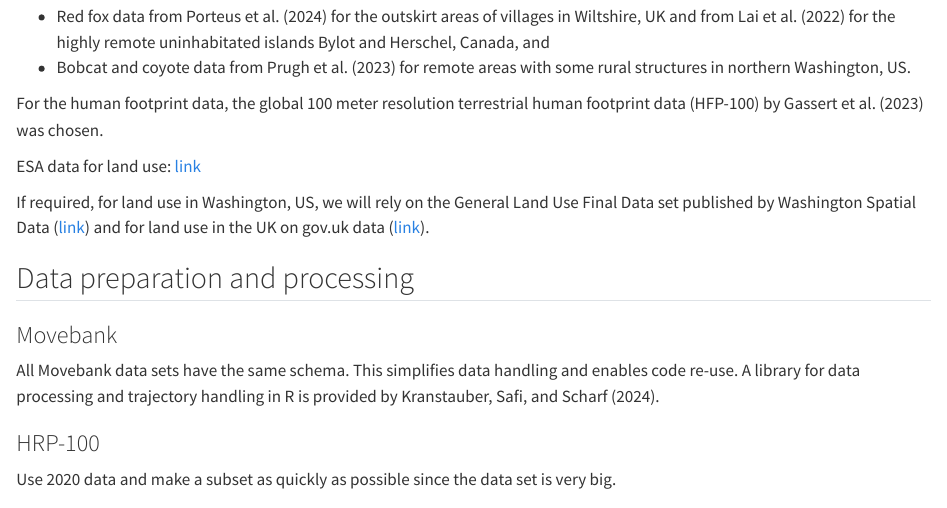
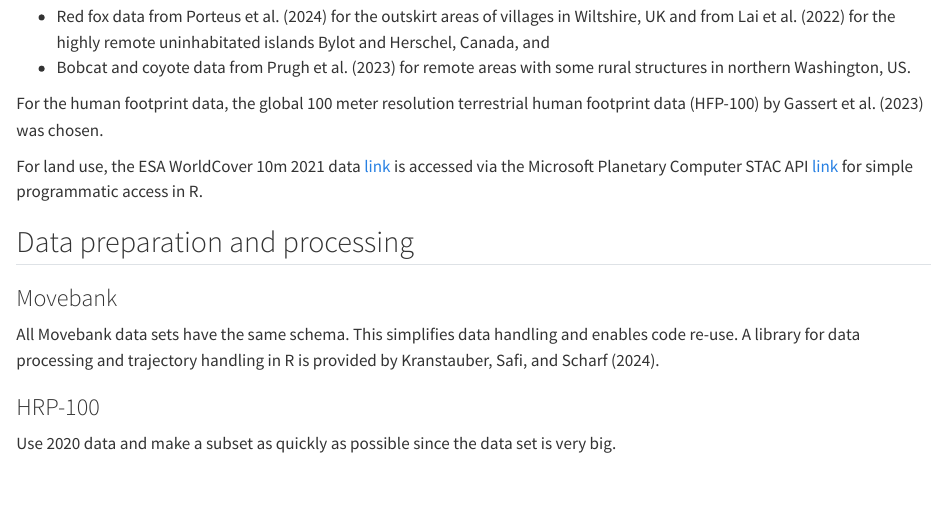
Before and after one commit to jannis-bolzern/movebank-ssf-homerange, a Quarto document (index.qmd): the page in a window 1100 px wide, from 1070 px down. Rendered offline with R 4.5, knitr and Pandoc in place of Quarto, with nearby package versions; some code elsewhere in the file could not run offline.

Commit message:
Update land use data

```diff
--- a/index.qmd
+++ b/index.qmd
@@ -55,9 +55,7 @@ Movebank by @kays2022movebank provides means for researchers to publish animal t
 
 For the human footprint data, the global 100 meter resolution terrestrial human footprint data (HFP-100) by @gassert2023operational was chosen.
 
-ESA data for land use: [link](https://esa-worldcover.org/en)
-
-If required, for land use in Washington, US, we will rely on the General Land Use Final Data set published by Washington Spatial Data ([link](https://geo.wa.gov/datasets/a0ddbd4e0e2141b3841a6a42ff5aff46_0/explore?location=48.347066%2C-118.420235%2C9.91)) and for land use in the UK on gov.uk data ([link](https://www.data.gov.uk/dataset/946ce540-de76-441e-bac8-624f30cace8a/land-cover-map-2021-10m-classified-pixels-gb)).
+For land use, the ESA WorldCover 10m 2021 data [link](https://esa-worldcover.org/en) is accessed via the Microsoft Planetary Computer STAC API [link](https://planetarycomputer.microsoft.com/docs/quickstarts/reading-stac/) for simple programmatic access in R.
 
 ## Data preparation and processing
 
```
